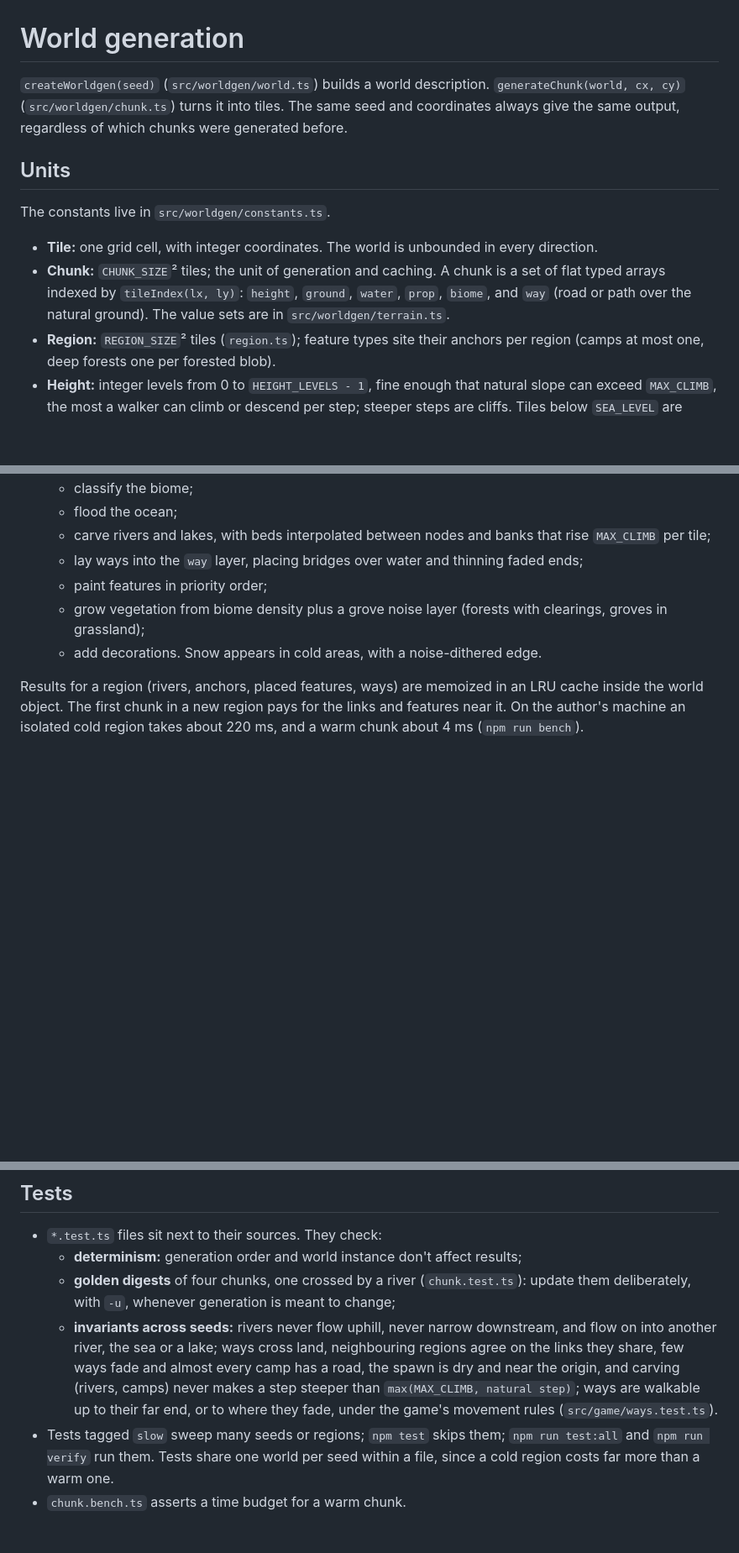
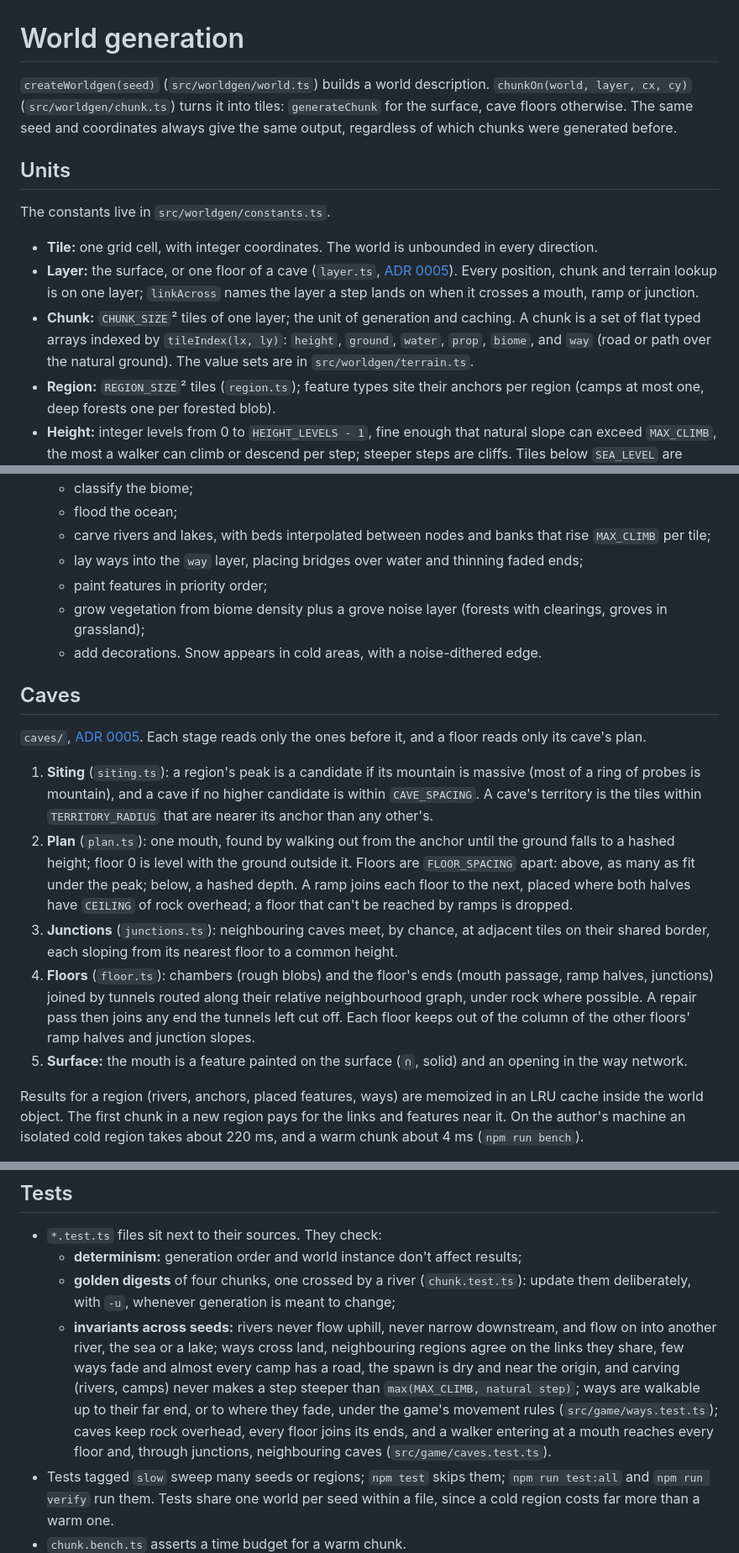
Before and after one commit to SamuelDavis/nostalgia-rl, a Markdown page: docs/worldgen.md, 3 parts joined by grey strips. Shown at 84% size. Drawn GitHub-style; blank space fills up the shorter version.

```diff
--- a/docs/worldgen.md
+++ b/docs/worldgen.md
@@ -1,13 +1,14 @@
 # World generation
 
-`createWorldgen(seed)` (`src/worldgen/world.ts`) builds a world description. `generateChunk(world, cx, cy)` (`src/worldgen/chunk.ts`) turns it into tiles. The same seed and coordinates always give the same output, regardless of which chunks were generated before.
+`createWorldgen(seed)` (`src/worldgen/world.ts`) builds a world description. `chunkOn(world, layer, cx, cy)` (`src/worldgen/chunk.ts`) turns it into tiles: `generateChunk` for the surface, cave floors otherwise. The same seed and coordinates always give the same output, regardless of which chunks were generated before.
 
 ## Units
 
 The constants live in `src/worldgen/constants.ts`.
 
 - **Tile:** one grid cell, with integer coordinates. The world is unbounded in every direction.
-- **Chunk:** `CHUNK_SIZE`² tiles; the unit of generation and caching. A chunk is a set of flat typed arrays indexed by `tileIndex(lx, ly)`: `height`, `ground`, `water`, `prop`, `biome`, and `way` (road or path over the natural ground). The value sets are in `src/worldgen/terrain.ts`.
+- **Layer:** the surface, or one floor of a cave (`layer.ts`, [ADR 0005](adr/0005-cave-floors-are-layers-linked-at-tile-edges.md)). Every position, chunk and terrain lookup is on one layer; `linkAcross` names the layer a step lands on when it crosses a mouth, ramp or junction.
+- **Chunk:** `CHUNK_SIZE`² tiles of one layer; the unit of generation and caching. A chunk is a set of flat typed arrays indexed by `tileIndex(lx, ly)`: `height`, `ground`, `water`, `prop`, `biome`, and `way` (road or path over the natural ground). The value sets are in `src/worldgen/terrain.ts`.
 - **Region:** `REGION_SIZE`² tiles (`region.ts`); feature types site their anchors per region (camps at most one, deep forests one per forested blob).
 - **Height:** integer levels from 0 to `HEIGHT_LEVELS - 1`, fine enough that natural slope can exceed `MAX_CLIMB`, the most a walker can climb or descend per step; steeper steps are cliffs. Tiles below `SEA_LEVEL` are ocean, and the ocean surface sits at `SEA_LEVEL - 1`. Express thresholds as elevations (0–1) converted with `heightLevel`, so they survive changes to `HEIGHT_LEVELS`.
 
@@ -37,6 +38,16 @@ Each stage depends only on coarser stages within a bounded neighbourhood. That i
    - add decorations.
      Snow appears in cold areas, with a noise-dithered edge.
 
+## Caves
+
+`caves/`, [ADR 0005](adr/0005-cave-floors-are-layers-linked-at-tile-edges.md). Each stage reads only the ones before it, and a floor reads only its cave's plan.
+
+1. **Siting** (`siting.ts`): a region's peak is a candidate if its mountain is massive (most of a ring of probes is mountain), and a cave if no higher candidate is within `CAVE_SPACING`. A cave's territory is the tiles within `TERRITORY_RADIUS` that are nearer its anchor than any other's.
+2. **Plan** (`plan.ts`): one mouth, found by walking out from the anchor until the ground falls to a hashed height; floor 0 is level with the ground outside it. Floors are `FLOOR_SPACING` apart: above, as many as fit under the peak; below, a hashed depth. A ramp joins each floor to the next, placed where both halves have `CEILING` of rock overhead; a floor that can't be reached by ramps is dropped.
+3. **Junctions** (`junctions.ts`): neighbouring caves meet, by chance, at adjacent tiles on their shared border, each sloping from its nearest floor to a common height.
+4. **Floors** (`floor.ts`): chambers (rough blobs) and the floor's ends (mouth passage, ramp halves, junctions) joined by tunnels routed along their relative neighbourhood graph, under rock where possible. A repair pass then joins any end the tunnels left cut off. Each floor keeps out of the column of the other floors' ramp halves and junction slopes.
+5. **Surface:** the mouth is a feature painted on the surface (`∩`, solid) and an opening in the way network.
+
 Results for a region (rivers, anchors, placed features, ways) are memoized in an LRU cache inside the world object. The first chunk in a new region pays for the links and features near it. On the author's machine an isolated cold region takes about 220 ms, and a warm chunk about 4 ms (`npm run bench`).
 
 In the browser a Web Worker (`src/chunk-worker.ts`) generates chunks with its own world object. The main thread prefetches chunks nearest first within two view spans of the player (`src/game/chunk-store.ts`), and generates a chunk itself only when it is needed before the worker delivers it, as at startup. Output is identical either way, so this only moves cost.
@@ -54,7 +65,7 @@ Peers will generate terrain independently, so results must be bit-identical acro
 - `*.test.ts` files sit next to their sources. They check:
   - **determinism:** generation order and world instance don't affect results;
   - **golden digests** of four chunks, one crossed by a river (`chunk.test.ts`): update them deliberately, with `-u`, whenever generation is meant to change;
-  - **invariants across seeds:** rivers never flow uphill, never narrow downstream, and flow on into another river, the sea or a lake; ways cross land, neighbouring regions agree on the links they share, few ways fade and almost every camp has a road, the spawn is dry and near the origin, and carving (rivers, camps) never makes a step steeper than `max(MAX_CLIMB, natural step)`; ways are walkable up to their far end, or to where they fade, under the game's movement rules (`src/game/ways.test.ts`).
+  - **invariants across seeds:** rivers never flow uphill, never narrow downstream, and flow on into another river, the sea or a lake; ways cross land, neighbouring regions agree on the links they share, few ways fade and almost every camp has a road, the spawn is dry and near the origin, and carving (rivers, camps) never makes a step steeper than `max(MAX_CLIMB, natural step)`; ways are walkable up to their far end, or to where they fade, under the game's movement rules (`src/game/ways.test.ts`); caves keep rock overhead, every floor joins its ends, and a walker entering at a mouth reaches every floor and, through junctions, neighbouring caves (`src/game/caves.test.ts`).
 - Tests tagged `slow` sweep many seeds or regions; `npm test` skips them; `npm run test:all` and `npm run verify` run them. Tests share one world per seed within a file, since a cold region costs far more than a warm one.
 - `chunk.bench.ts` asserts a time budget for a warm chunk.
 
```
Also changed, not shown: README.md (+1 -1 lines), docs/phases/01-worldgen.md (+1 -0 lines).
